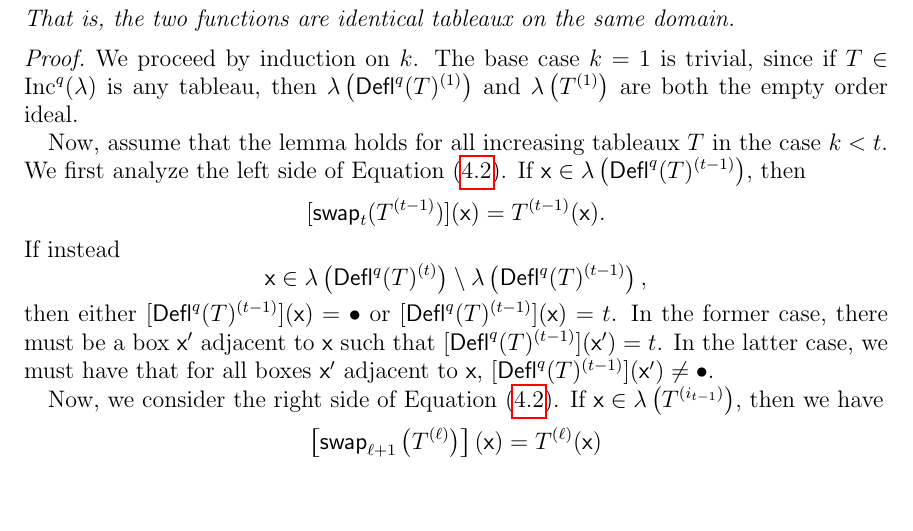
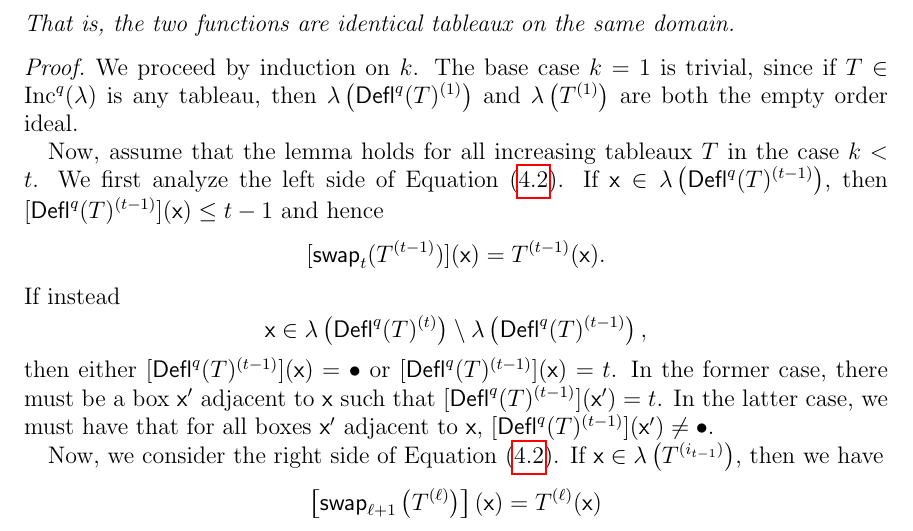
Before and after one commit to dogestoyevsky/ExceptionalPlanePartitions, a LaTeX paper (exceptionals3.tex): part of page 13 of 25, cut so that both start at the same text, the shorter picture padded with empty space. Compiled offline with pdfLaTeX.

Commit message:
Holly email edit to lemma 4.5

```diff
--- a/exceptionals3.tex
+++ b/exceptionals3.tex
@@ -628,6 +628,7 @@ Let $T \in \inc^q(\lambda)$ with $1 \in \mathrm{range}(T)$. Let $1 = i_1 < \dots
 %To establish the base case for this $T$, note that all numerical entries of $\rep_{1 \rightarrow \bullet}(T)_{1}$ are at least $2$. Therefore, $\swap_1$ acts trivially, $\lambda(T^{(1)}) = \emptyset$, and $T_1 = T_{i_1}$ is the empty tableau. The same reasoning shows that $\lambda(\deflate^q(T)^{(1)})$ is the empty tableau. %
 
 Now, assume that the lemma holds for all increasing tableaux $T$ in the case $k < t$. We first analyze the left side of Equation~(\ref{eq:gappy_promotion}). If $\x \in \lambda\left( \deflate^q(T)^{(t-1)} \right)$, then
+$[\deflate^q(T)^{(t-1)}](\x) \leq t-1$ and hence
 \[
 [\swap_{t}(T^{(t-1)})](\x) = T^{(t-1)}(\x).
 \]
```
Also changed, not shown: exceptionals3.pdf, 2 other files.
